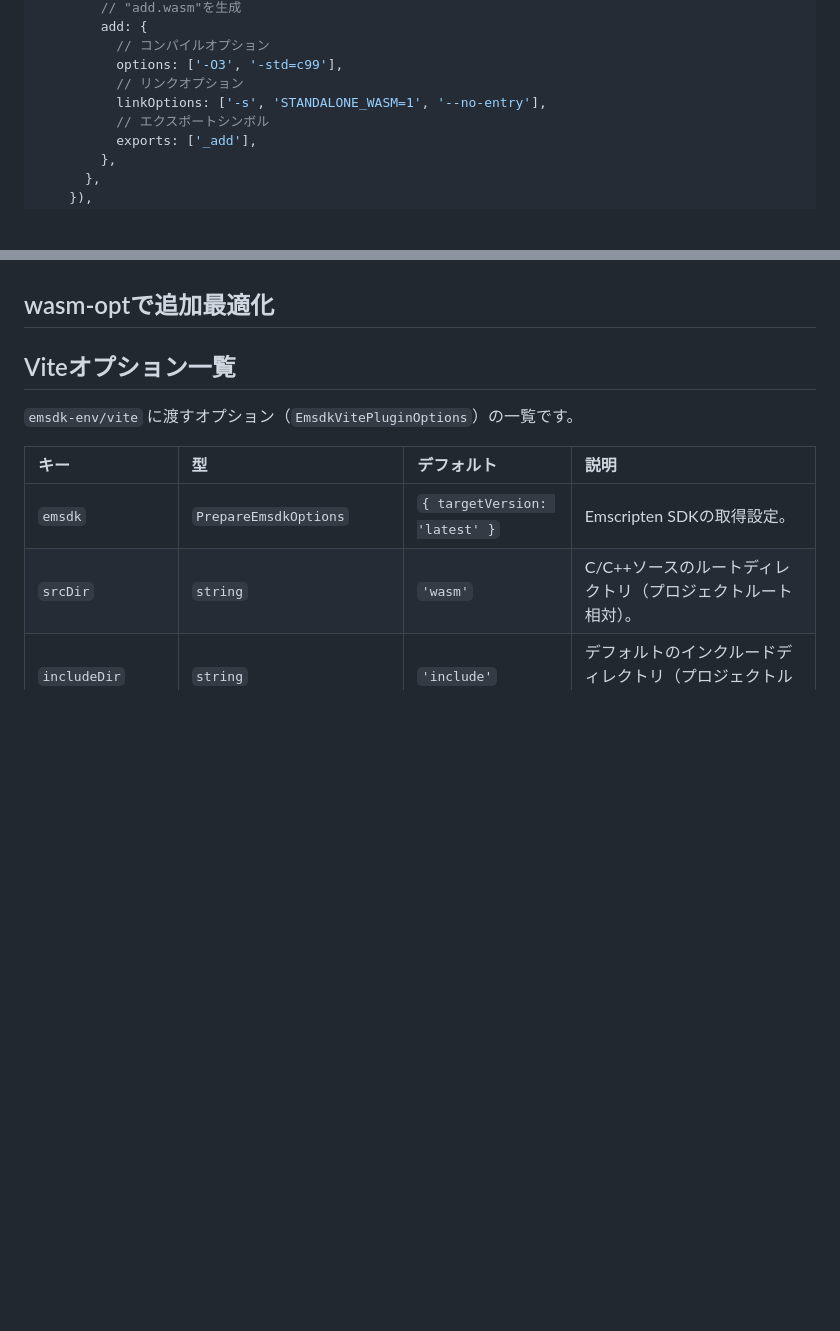
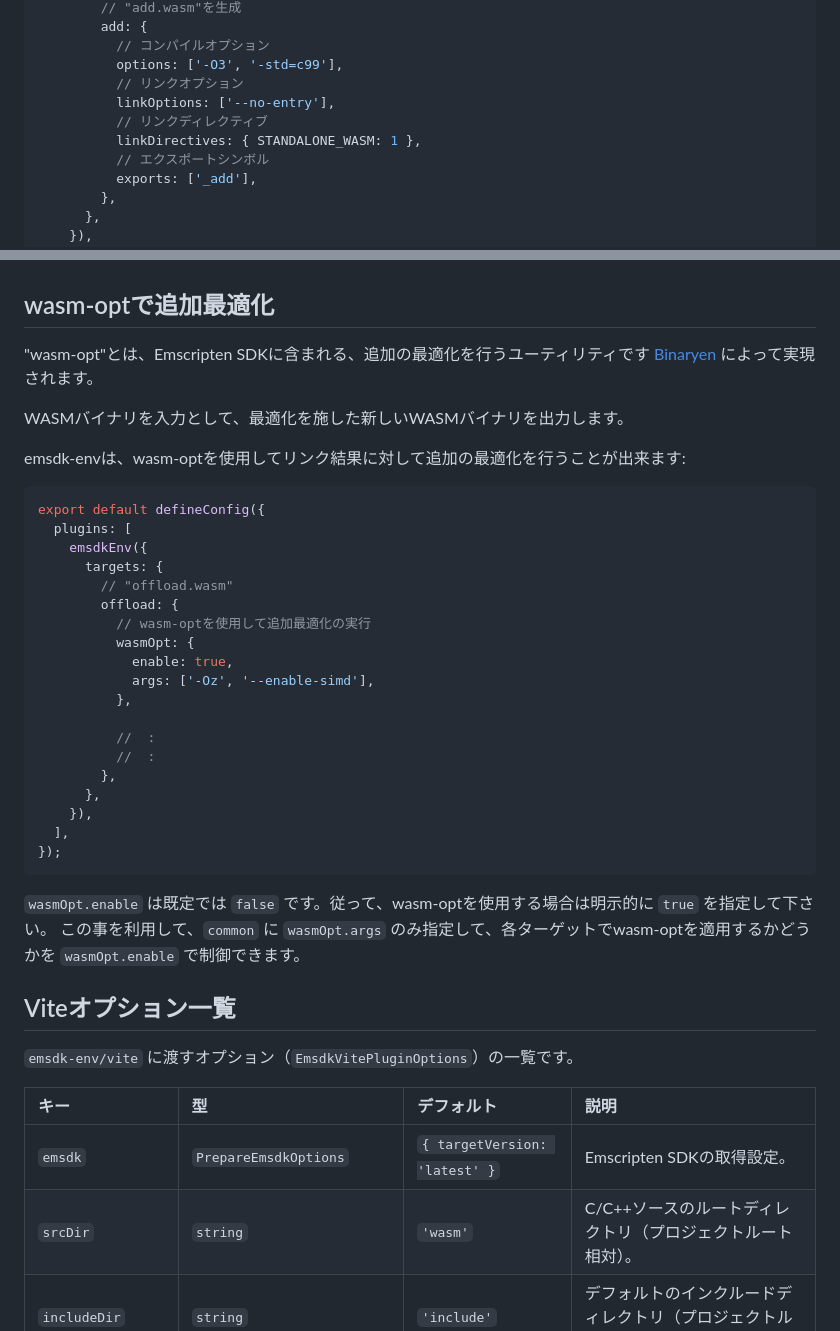
Before and after one commit to kekyo/emsdk-env, a Markdown page: README_ja.md, 2 parts joined by grey strips. GitHub-like rendering; blank space fills up the shorter version.

Commit message:
docs: Updated readme.

````diff
--- a/README_ja.md
+++ b/README_ja.md
@@ -37,7 +37,9 @@ export default defineConfig({
           // コンパイルオプション
           options: ['-O3', '-std=c99'],
           // リンクオプション
-          linkOptions: ['-s', 'STANDALONE_WASM=1', '--no-entry'],
+          linkOptions: ['--no-entry'],
+          // リンクディレクティブ
+          linkDirectives: { STANDALONE_WASM: 1 },
           // エクスポートシンボル
           exports: ['_add'],
         },
@@ -442,6 +444,38 @@ export default defineConfig({
 
 ## wasm-optで追加最適化
 
+"wasm-opt"とは、Emscripten SDKに含まれる、追加の最適化を行うユーティリティです
+[Binaryen](https://github.com/WebAssembly/binaryen) によって実現されます。
+
+WASMバイナリを入力として、最適化を施した新しいWASMバイナリを出力します。
+
+emsdk-envは、wasm-optを使用してリンク結果に対して追加の最適化を行うことが出来ます:
+
+```typescript
+export default defineConfig({
+  plugins: [
+    emsdkEnv({
+      targets: {
+        // "offload.wasm"
+        offload: {
+          // wasm-optを使用して追加最適化の実行
+          wasmOpt: {
+            enable: true,
+            args: ['-Oz', '--enable-simd'],
+          },
+
+          //  :
+          //  :
+        },
+      },
+    }),
+  ],
+});
+```
+
+`wasmOpt.enable` は既定では `false` です。従って、wasm-optを使用する場合は明示的に `true` を指定して下さい。
+この事を利用して、`common` に `wasmOpt.args` のみ指定して、各ターゲットでwasm-optを適用するかどうかを `wasmOpt.enable` で制御できます。
+
 ## Viteオプション一覧
 
 `emsdk-env/vite` に渡すオプション（`EmsdkVitePluginOptions`）の一覧です。
````
Also changed, not shown: README.md (+39 -3 lines).
